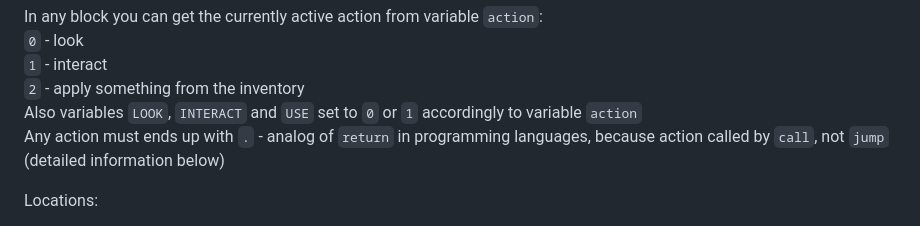
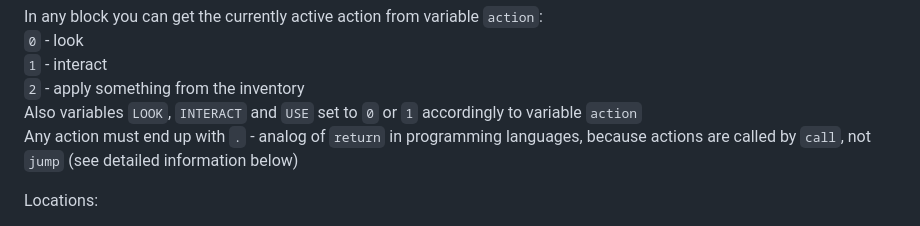
Before and after one commit to olesya-wo/tami, a Markdown page: README.md, the part around the change. Rendered like a GitHub page.

Commit message:
Update README.md
Co-authored-by: 0x009922 <a.marcius26@gmail.com>

```diff
--- a/README.md
+++ b/README.md
@@ -54,7 +54,7 @@ In any block you can get the currently active action from variable `action`:
 `1` - interact
 `2` - apply something from the inventory
 Also variables `LOOK`, `INTERACT` and `USE` set to `0` or `1` accordingly to variable `action`
-Any action must ends up with `.` - analog of `return` in programming languages, because action called by `call`, not `jump` (detailed information below)
+Any action must end up with `.` - analog of `return` in programming languages, because actions are called by `call`, not `jump` (see detailed information below)
 
 Locations:
 
```
